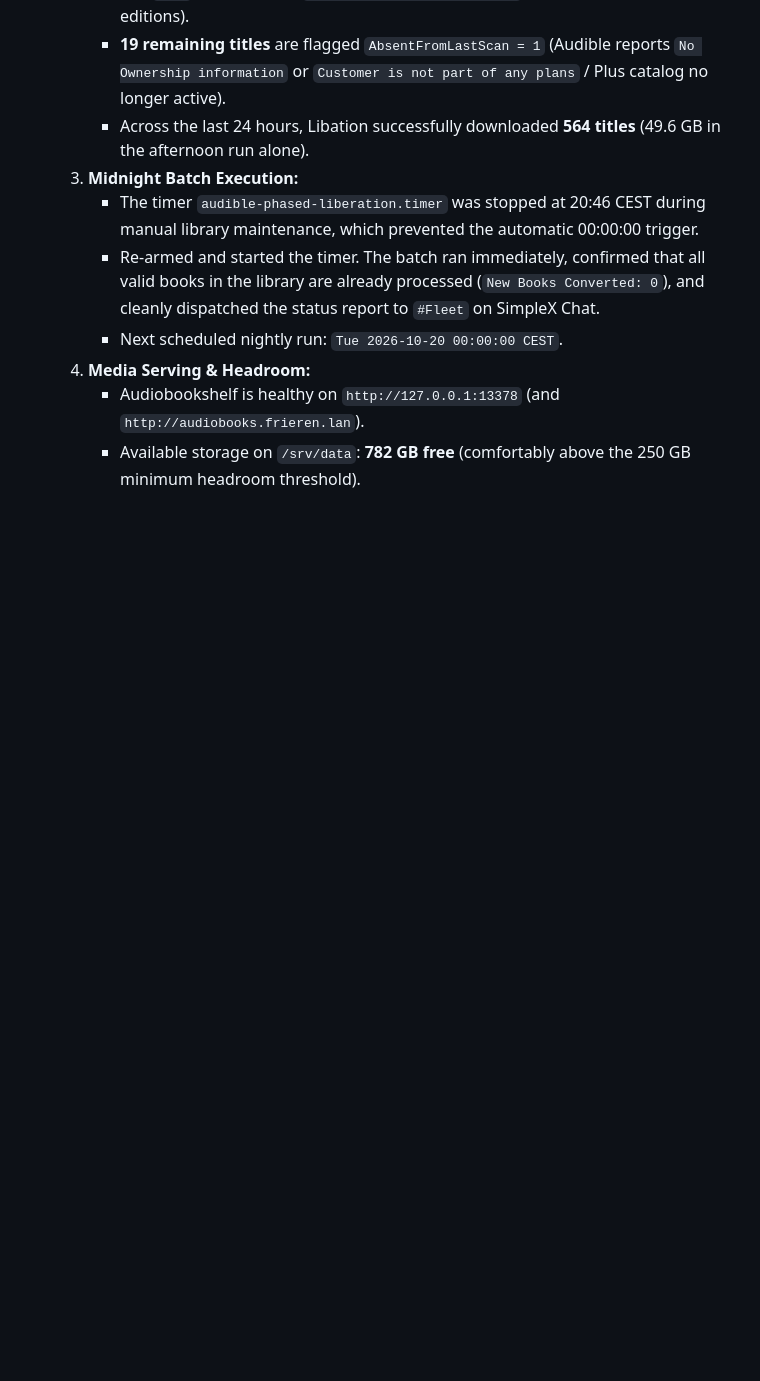
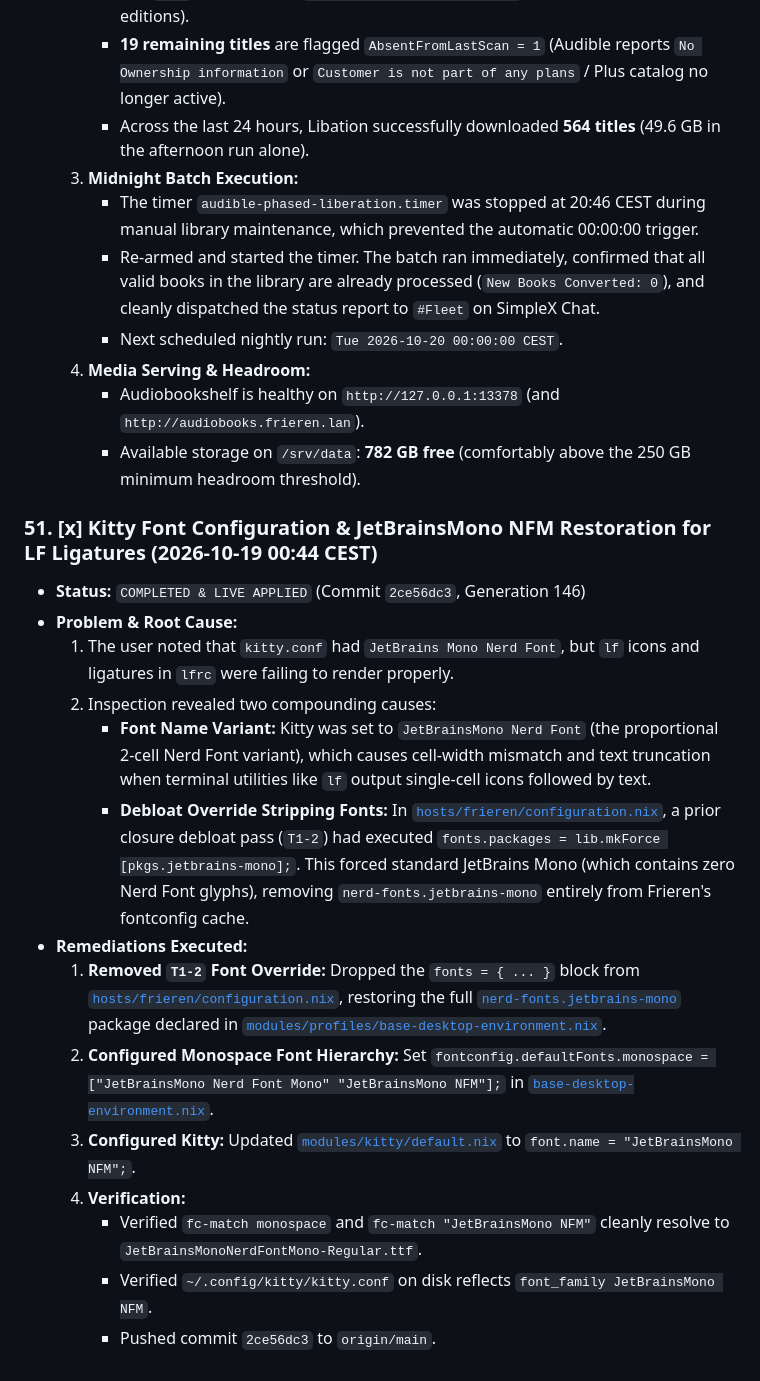
Before and after one commit to shaoyanji/nixconfig, a Markdown page: HANDOFF.md, the part around the change. GitHub-like rendering; blank space fills up the shorter version.

Commit message:
docs(handoff): document JetBrainsMono NFM font fix and debloat override removal

```diff
--- a/HANDOFF.md
+++ b/HANDOFF.md
@@ -747,3 +747,19 @@
   4. **Media Serving & Headroom:**
      - Audiobookshelf is healthy on `http://127.0.0.1:13378` (and `http://audiobooks.frieren.lan`).
      - Available storage on `/srv/data`: **782 GB free** (comfortably above the 250 GB minimum headroom threshold).
+
+### 51. [x] Kitty Font Configuration & JetBrainsMono NFM Restoration for LF Ligatures (2026-10-19 00:44 CEST)
+* **Status:** `COMPLETED & LIVE APPLIED` (Commit `2ce56dc3`, Generation 146)
+* **Problem & Root Cause:**
+  1. The user noted that `kitty.conf` had `JetBrains Mono Nerd Font`, but `lf` icons and ligatures in `lfrc` were failing to render properly.
+  2. Inspection revealed two compounding causes:
+     - **Font Name Variant:** Kitty was set to `JetBrainsMono Nerd Font` (the proportional 2-cell Nerd Font variant), which causes cell-width mismatch and text truncation when terminal utilities like `lf` output single-cell icons followed by text.
+     - **Debloat Override Stripping Fonts:** In [`hosts/frieren/configuration.nix`](file:///Volumes/data/projects/nixconfig/hosts/frieren/configuration.nix), a prior closure debloat pass (`T1-2`) had executed `fonts.packages = lib.mkForce [pkgs.jetbrains-mono];`. This forced standard JetBrains Mono (which contains zero Nerd Font glyphs), removing `nerd-fonts.jetbrains-mono` entirely from Frieren's fontconfig cache.
+* **Remediations Executed:**
+  1. **Removed `T1-2` Font Override:** Dropped the `fonts = { ... }` block from [`hosts/frieren/configuration.nix`](file:///Volumes/data/projects/nixconfig/hosts/frieren/configuration.nix), restoring the full [`nerd-fonts.jetbrains-mono`](file:///nix/store/qgc50l260ghg5kq501c246vbj1fxmmx9-nerd-fonts-jetbrains-mono-3.5.0+2.304) package declared in [`modules/profiles/base-desktop-environment.nix`](file:///Volumes/data/projects/nixconfig/modules/profiles/base-desktop-environment.nix).
+  2. **Configured Monospace Font Hierarchy:** Set `fontconfig.defaultFonts.monospace = ["JetBrainsMono Nerd Font Mono" "JetBrainsMono NFM"];` in [`base-desktop-environment.nix`](file:///Volumes/data/projects/nixconfig/modules/profiles/base-desktop-environment.nix).
+  3. **Configured Kitty:** Updated [`modules/kitty/default.nix`](file:///Volumes/data/projects/nixconfig/modules/kitty/default.nix) to `font.name = "JetBrainsMono NFM";`.
+  4. **Verification:**
+     - Verified `fc-match monospace` and `fc-match "JetBrainsMono NFM"` cleanly resolve to `JetBrainsMonoNerdFontMono-Regular.ttf`.
+     - Verified `~/.config/kitty/kitty.conf` on disk reflects `font_family JetBrainsMono NFM`.
+     - Pushed commit `2ce56dc3` to `origin/main`.
```
